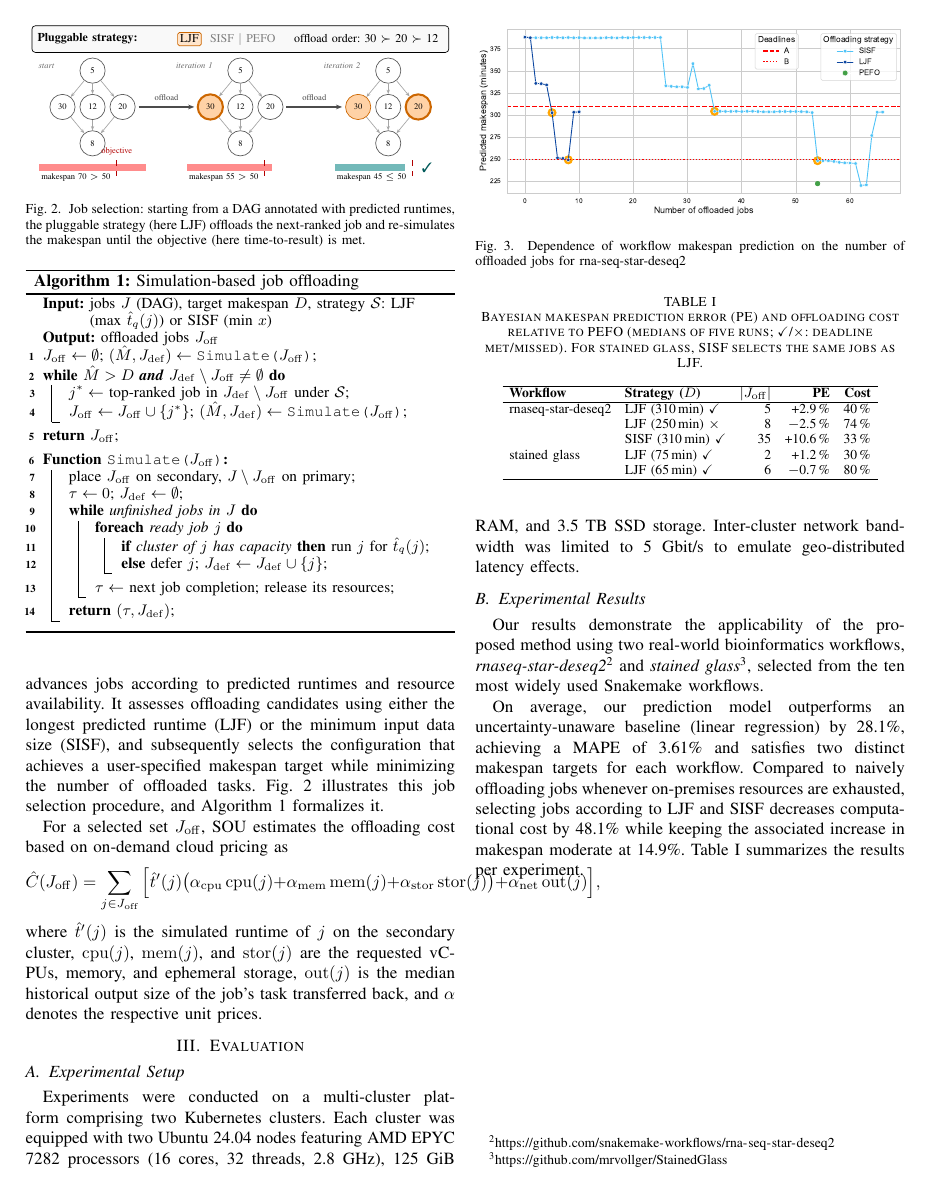
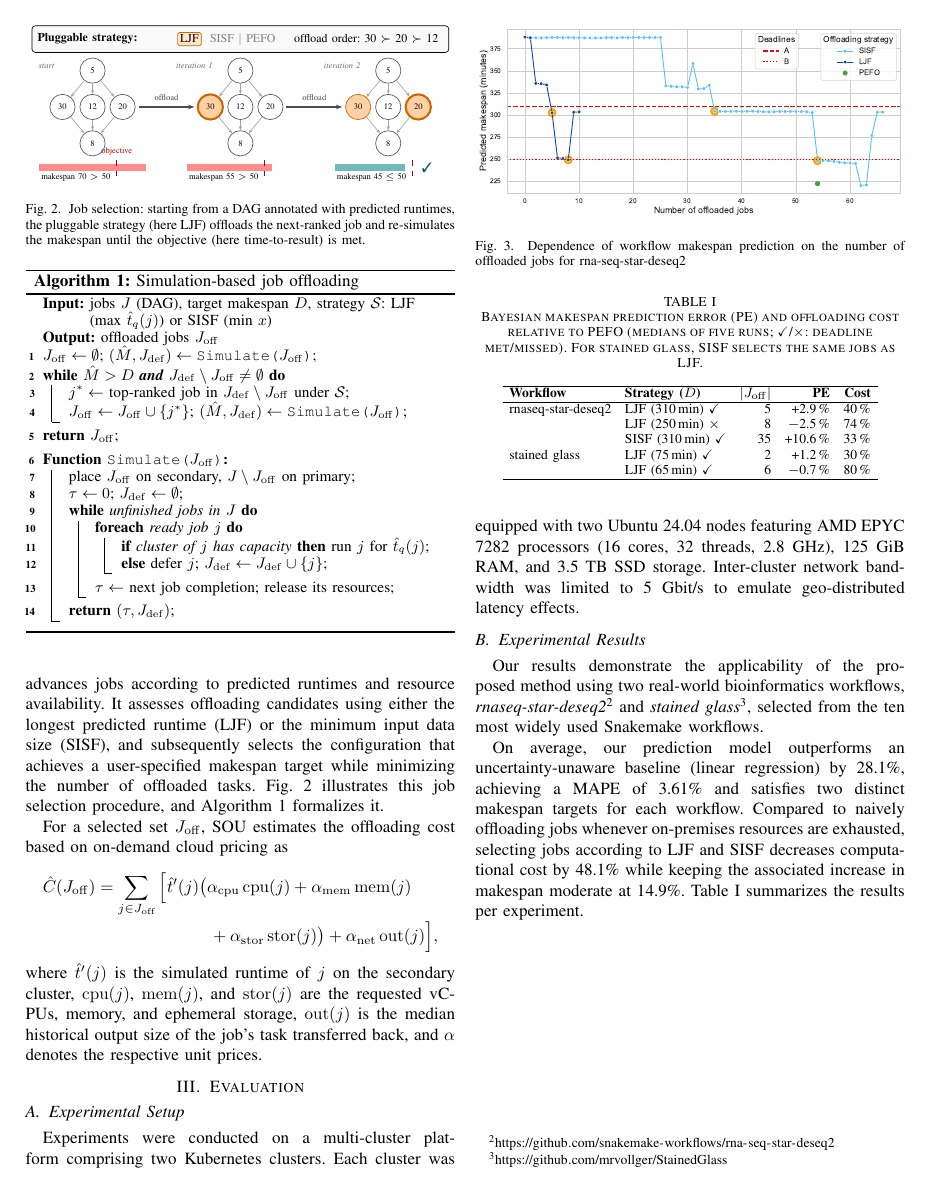
Before and after one commit to Papers-TU/AdaptiveOffloadingoScientificWorkflowJobsMultiCluster, a LaTeX paper (ieee_bigdata2026_posterpaper.tex, which reads sections/2_approach.tex): page 2 of 3. Compiled offline with pdfLaTeX; a missing font is replaced by an installed copy or a similar font; a LaTeX package or settings file that is missing is left out.

Commit message:
Split cost model equation to fit column
Co-Authored-By: Claude Opus 5.5 <noreply@anthropic.com>

```diff
--- a/sections/2_approach.tex
+++ b/sections/2_approach.tex
@@ -36,9 +36,10 @@ We then combine the uncertainty-aware runtime models with the per-job resource r
 \input{listings/offloading}
 
 For a selected set $J_\mathrm{off}$, SOU estimates the offloading cost based on on-demand cloud pricing as
-\[
-\hat C(J_\mathrm{off})=\sum_{j\in J_\mathrm{off}}\Big[\hat t'(j)\big(\alpha_\mathrm{cpu}\,\mathrm{cpu}(j)+\alpha_\mathrm{mem}\,\mathrm{mem}(j)+\alpha_\mathrm{stor}\,\mathrm{stor}(j)\big)+\alpha_\mathrm{net}\,\mathrm{out}(j)\Big],
-\]
+\begin{multline*}
+\hat C(J_\mathrm{off})=\sum_{j\in J_\mathrm{off}}\Big[\hat t'(j)\big(\alpha_\mathrm{cpu}\,\mathrm{cpu}(j)+\alpha_\mathrm{mem}\,\mathrm{mem}(j)\\
++\alpha_\mathrm{stor}\,\mathrm{stor}(j)\big)+\alpha_\mathrm{net}\,\mathrm{out}(j)\Big],
+\end{multline*}
 where $\hat t'(j)$ is the simulated runtime of $j$ on the secondary cluster, $\mathrm{cpu}(j)$, $\mathrm{mem}(j)$, and $\mathrm{stor}(j)$ are the requested vCPUs, memory, and ephemeral storage, $\mathrm{out}(j)$ is the median historical output size of the job's task transferred back, and $\alpha$ denotes the respective unit prices.
 %By being aware of the available resources, pluggable job-selection criterons determine which jobs are selected for placement in another environment. The simulation terminates, when the job offloading reached a user-desired makespan and outputs the potential costs according to a user-defined cost model.
 
```
